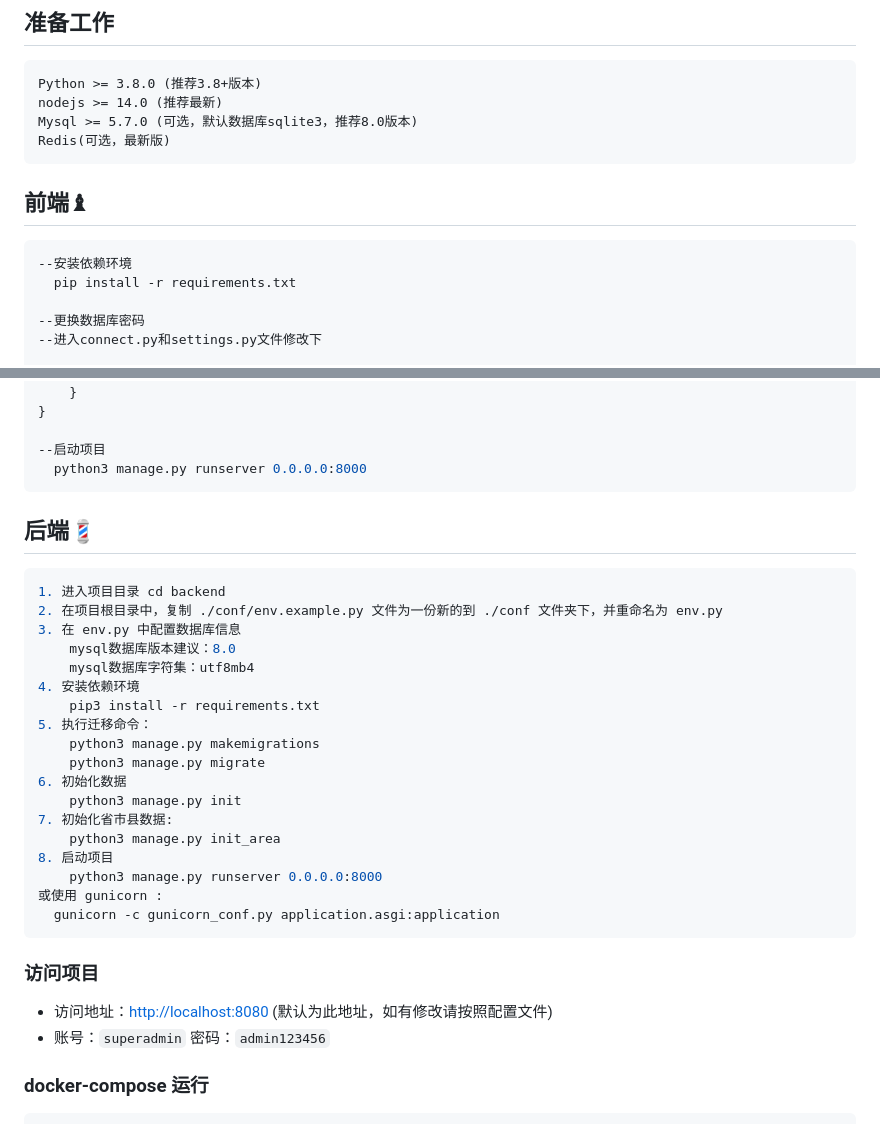
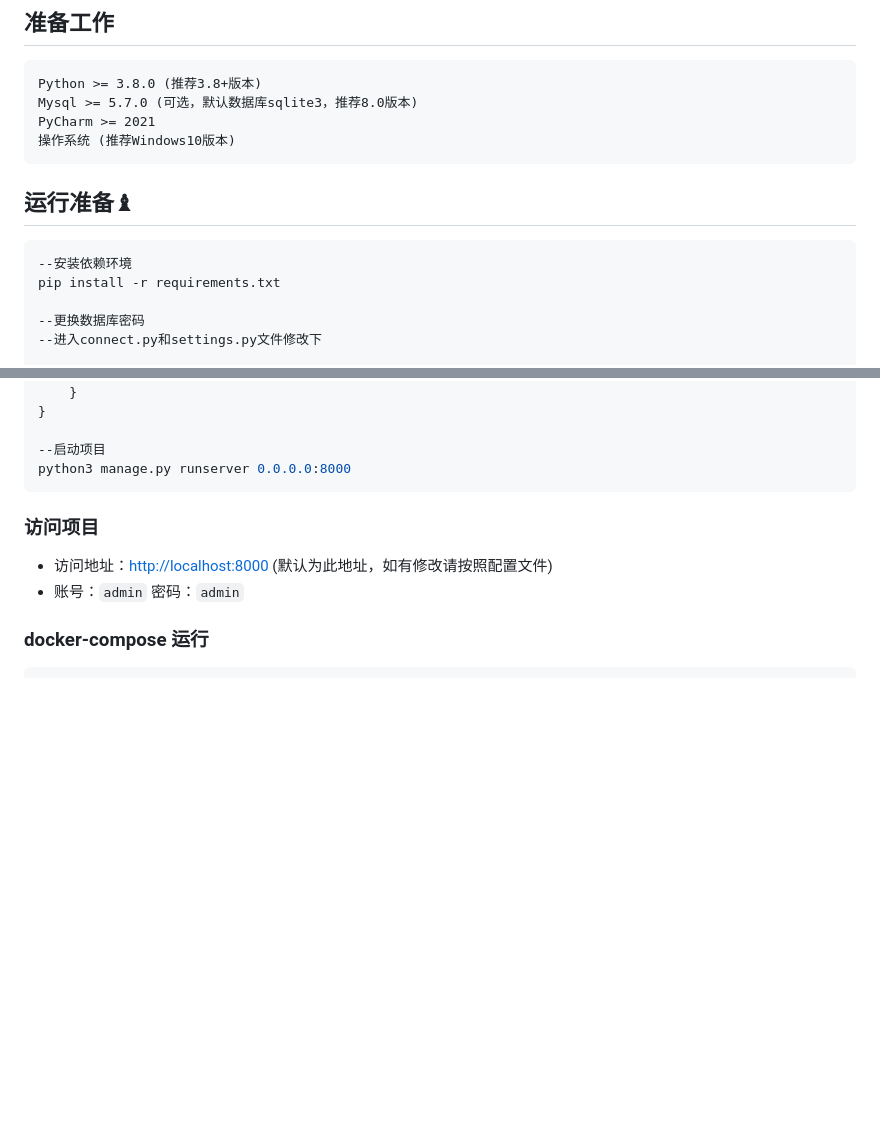
Before and after one commit to Heng-Xiao/covid-19-django, a Markdown page: README.md, 2 parts joined by grey strips. Drawn GitHub-style; blank space fills up the shorter version.

Commit message:
update README.md.
Signed-off-by: 肖恒 <1730509384@qq.com>

````diff
--- a/README.md
+++ b/README.md
@@ -85,16 +85,16 @@ github地址：[https://github.com/liqianglog/django-vue-admin](https://github.c
 ## 准备工作
 ~~~
 Python >= 3.8.0 (推荐3.8+版本)
-nodejs >= 14.0 (推荐最新)
 Mysql >= 5.7.0 (可选，默认数据库sqlite3，推荐8.0版本)
-Redis(可选，最新版)
+PyCharm >= 2021
+操作系统 (推荐Windows10版本)
 ~~~
 
-## 前端♝
+## 运行准备♝
 
 ```bash
 --安装依赖环境
-  pip install -r requirements.txt
+pip install -r requirements.txt
 
 --更换数据库密码
 --进入connect.py和settings.py文件修改下
@@ -120,38 +120,14 @@ DATABASES = {
 }
 
 --启动项目
-  python3 manage.py runserver 0.0.0.0:8000
+python3 manage.py runserver 0.0.0.0:8000
 ```
 
 
-
-## 后端💈
-
-~~~bash
-1. 进入项目目录 cd backend
-2. 在项目根目录中，复制 ./conf/env.example.py 文件为一份新的到 ./conf 文件夹下，并重命名为 env.py
-3. 在 env.py 中配置数据库信息
-	mysql数据库版本建议：8.0
-	mysql数据库字符集：utf8mb4
-4. 安装依赖环境
-	pip3 install -r requirements.txt
-5. 执行迁移命令：
-	python3 manage.py makemigrations
-	python3 manage.py migrate
-6. 初始化数据
-	python3 manage.py init
-7. 初始化省市县数据:
-	python3 manage.py init_area
-8. 启动项目
-	python3 manage.py runserver 0.0.0.0:8000
-或使用 gunicorn :
-  gunicorn -c gunicorn_conf.py application.asgi:application
-~~~
-
 ### 访问项目
 
-- 访问地址：[http://localhost:8080](http://localhost:8080) (默认为此地址，如有修改请按照配置文件)
-- 账号：`superadmin` 密码：`admin123456`
+- 访问地址：[http://localhost:8000](http://localhost:8000) (默认为此地址，如有修改请按照配置文件)
+- 账号：`admin` 密码：`admin`
 
 
 
````
